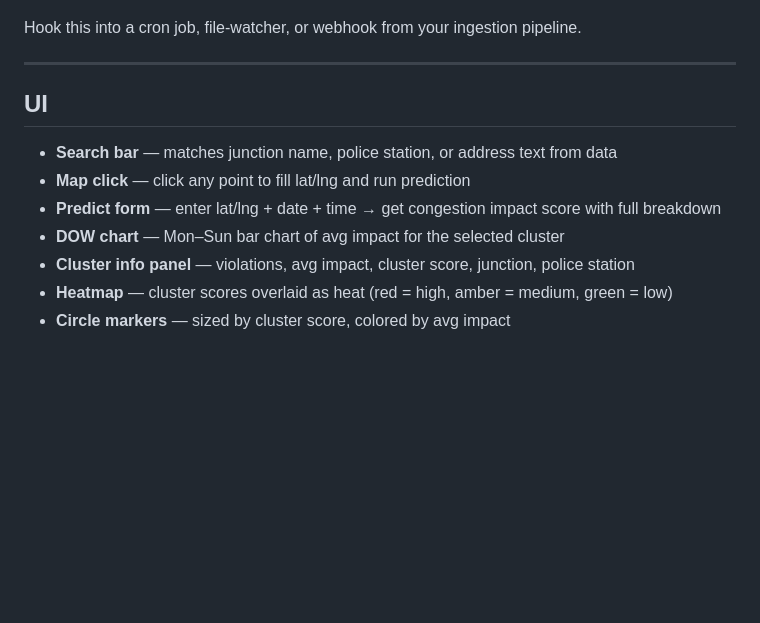
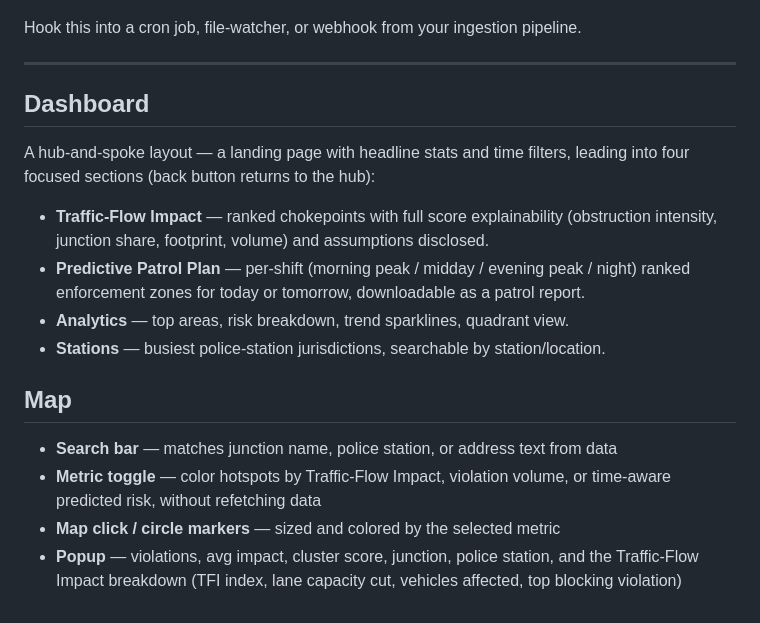
Before and after one commit to Kritiiguptaa/Traffic-congestion-prediction, a Markdown page: README.md, the part around one of its changes. GitHub-like rendering; blank space fills up the shorter version.

```diff
--- a/README.md
+++ b/README.md
@@ -132,12 +194,24 @@ Hook this into a cron job, file-watcher, or webhook from your ingestion pipeline
 
 ---
 
-## UI
+## Dashboard
+
+A hub-and-spoke layout — a landing page with headline stats and time filters, leading into four
+focused sections (back button returns to the hub):
+
+- **Traffic-Flow Impact** — ranked chokepoints with full score explainability (obstruction
+  intensity, junction share, footprint, volume) and assumptions disclosed.
+- **Predictive Patrol Plan** — per-shift (morning peak / midday / evening peak / night) ranked
+  enforcement zones for today or tomorrow, downloadable as a patrol report.
+- **Analytics** — top areas, risk breakdown, trend sparklines, quadrant view.
+- **Stations** — busiest police-station jurisdictions, searchable by station/location.
+
+## Map
 
 - **Search bar** — matches junction name, police station, or address text from data
-- **Map click** — click any point to fill lat/lng and run prediction
-- **Predict form** — enter lat/lng + date + time → get congestion impact score with full breakdown
-- **DOW chart** — Mon–Sun bar chart of avg impact for the selected cluster
-- **Cluster info panel** — violations, avg impact, cluster score, junction, police station
-- **Heatmap** — cluster scores overlaid as heat (red = high, amber = medium, green = low)
-- **Circle markers** — sized by cluster score, colored by avg impact
+- **Metric toggle** — color hotspots by Traffic-Flow Impact, violation volume, or time-aware
+  predicted risk, without refetching data
+- **Map click / circle markers** — sized and colored by the selected metric
+- **Popup** — violations, avg impact, cluster score, junction, police station, and the
+  Traffic-Flow Impact breakdown (TFI index, lane capacity cut, vehicles affected, top blocking
+  violation)
```
Also changed, not shown: other parts of README.md (+76 -14 lines).
